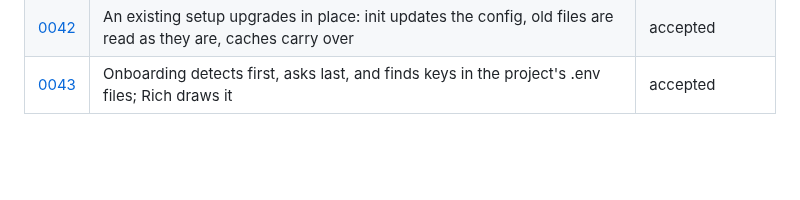
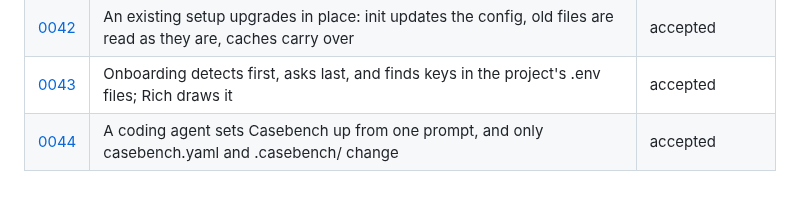
Before and after one commit to Frontier-Legal/casebench, a Markdown page: docs/decisions/README.md, the part around the change. GitHub-like rendering; blank space fills up the shorter version.

```diff
--- a/docs/decisions/README.md
+++ b/docs/decisions/README.md
@@ -57,3 +57,4 @@ Every material choice in Casebench has a record here: a dependency, a public int
 | [0041](0041-a-profile-says-what-may-be-kept.md) | A profile says what a provider's terms let Casebench keep on disk, and the cache follows it | accepted |
 | [0042](0042-upgrade-in-place.md) | An existing setup upgrades in place: init updates the config, old files are read as they are, caches carry over | accepted |
 | [0043](0043-guided-onboarding.md) | Onboarding detects first, asks last, and finds keys in the project's .env files; Rich draws it | accepted |
+| [0044](0044-onboarding-by-a-coding-agent.md) | A coding agent sets Casebench up from one prompt, and only casebench.yaml and .casebench/ change | accepted |
```
Also changed, not shown: docs/decisions/0044-onboarding-by-a-coding-agent.md (added, +71 -0 lines).
